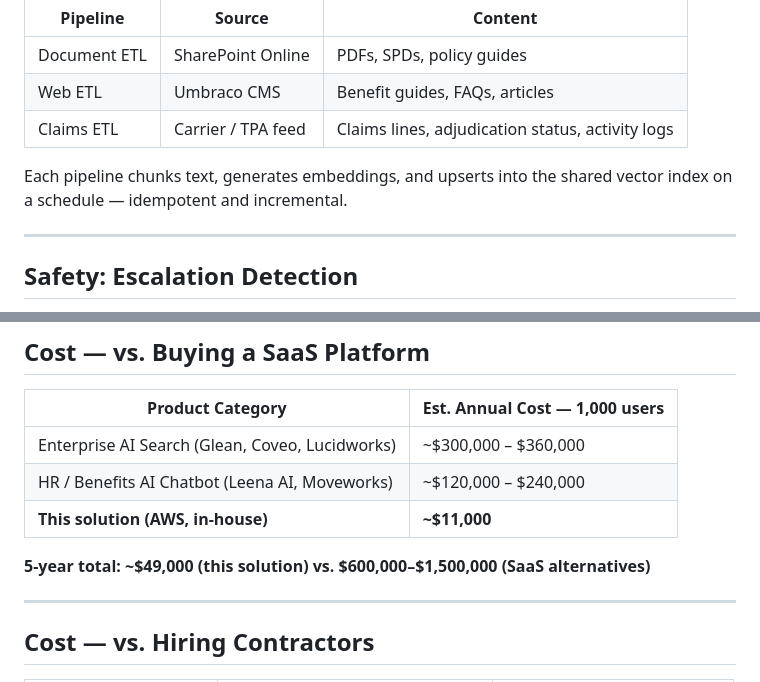
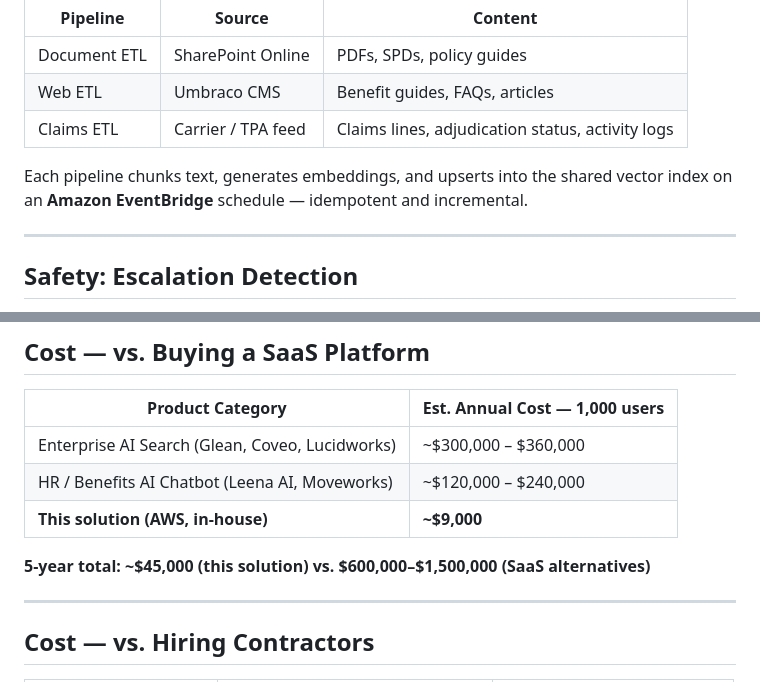
Before and after one commit to sjackshaw/document-search, a Markdown page: docs/deck/presentation.md, 2 parts joined by grey strips. GitHub-like rendering.

```diff
--- a/docs/deck/presentation.md
+++ b/docs/deck/presentation.md
@@ -105,7 +105,7 @@ Three automated ETL pipelines keep the search index current — no manual re-ind
 | Web ETL | Umbraco CMS | Benefit guides, FAQs, articles |
 | Claims ETL | Carrier / TPA feed | Claims lines, adjudication status, activity logs |
 
-Each pipeline chunks text, generates embeddings, and upserts into the shared vector index on a schedule — idempotent and incremental.
+Each pipeline chunks text, generates embeddings, and upserts into the shared vector index on an **Amazon EventBridge** schedule — idempotent and incremental.
 
 ---
 
@@ -179,9 +178,9 @@ Two ML models do the heavy lifting; two deterministic, auditable rule systems ha
 |---|---|
 | Enterprise AI Search (Glean, Coveo, Lucidworks) | ~$300,000 – $360,000 |
 | HR / Benefits AI Chatbot (Leena AI, Moveworks) | ~$120,000 – $240,000 |
-| **This solution (AWS, in-house)** | **~$11,000** |
+| **This solution (AWS, in-house)** | **~$9,000** |
 
-**5-year total: ~$49,000 (this solution) vs. $600,000–$1,500,000 (SaaS alternatives)**
+**5-year total: ~$45,000 (this solution) vs. $600,000–$1,500,000 (SaaS alternatives)**
 
 ---
 
```
Also changed, not shown: other parts of docs/deck/presentation.md (+9 -10 lines).
